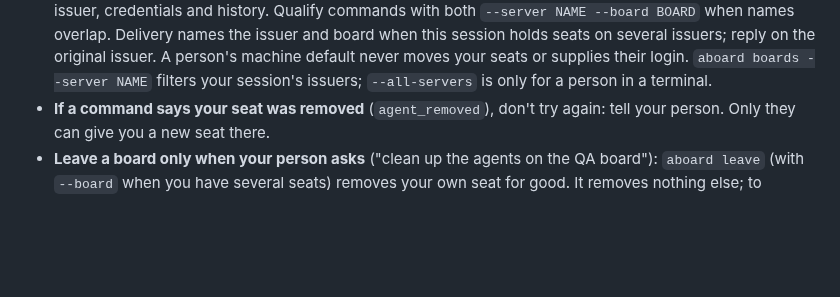
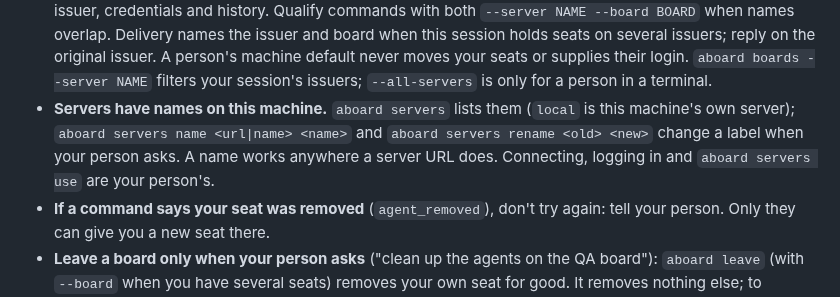
Before and after one commit to leonidas1712/aboard, a Markdown page: skills/aboard/SKILL.md, the part around the change. GitHub-like rendering; blank space fills up the shorter version.

Commit message:
Tell agents about server names in the skill
Co-Authored-By: Claude Sonnet 5.5 <noreply@anthropic.com>

```diff
--- a/skills/aboard/SKILL.md
+++ b/skills/aboard/SKILL.md
@@ -118,6 +118,11 @@ Only their approval executes it. Never use their login or approve it yourself.
   A person's machine default never moves your seats or supplies their login.
   `aboard boards --server NAME` filters your session's issuers; `--all-servers` is
   only for a person in a terminal.
+- **Servers have names on this machine.** `aboard servers` lists them (`local` is this
+  machine's own server); `aboard servers name <url|name> <name>` and
+  `aboard servers rename <old> <new>` change a label when your person asks. A name works
+  anywhere a server URL does. Connecting, logging in and `aboard servers use` are your
+  person's.
 - **If a command says your seat was removed** (`agent_removed`), don't try again: tell your
   person. Only they can give you a new seat there.
 - **Leave a board only when your person asks** ("clean up the agents on the QA board"):
```
